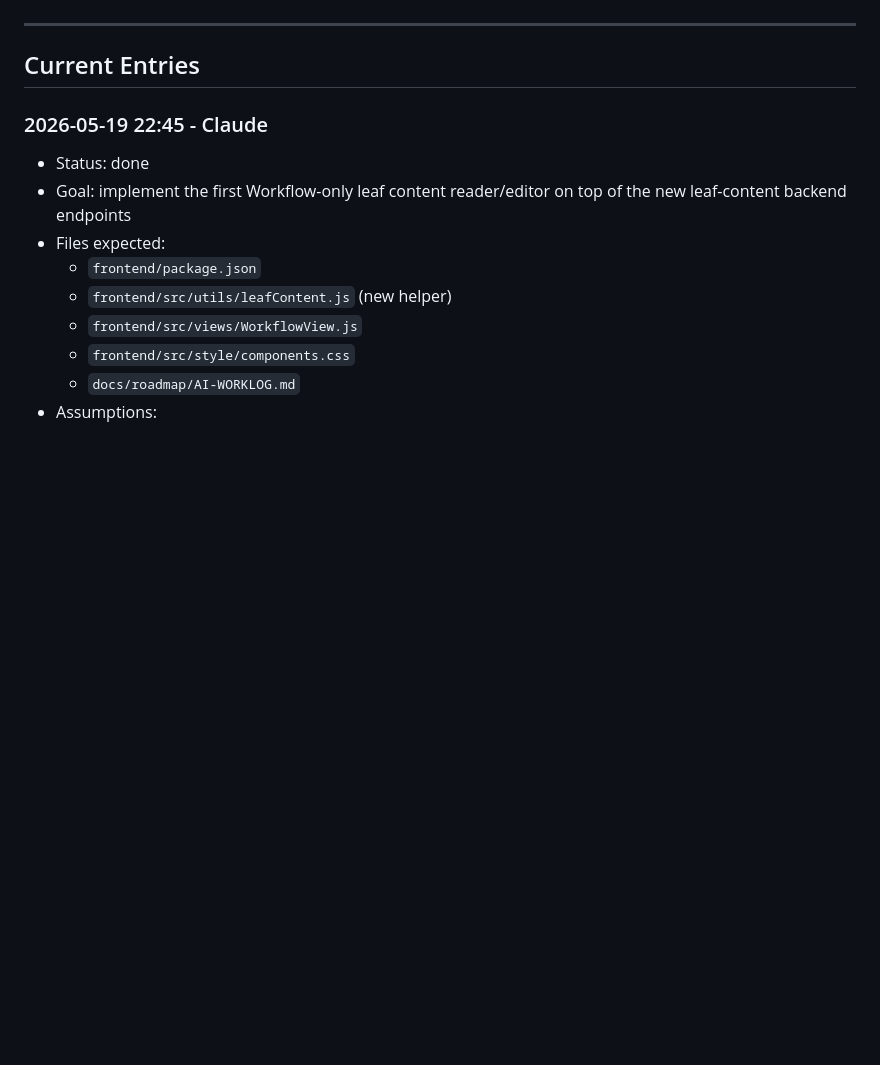
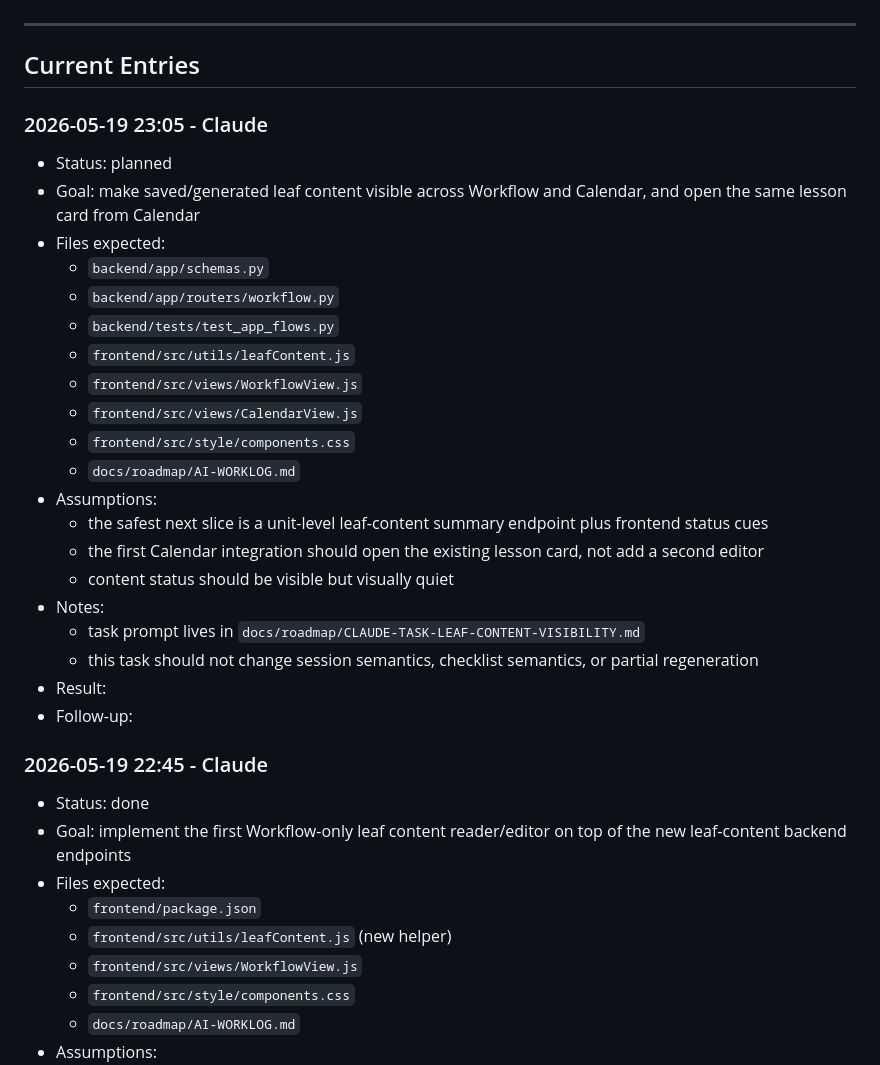
Before and after one commit to daseknahri/teacher, a Markdown page: docs/roadmap/AI-WORKLOG.md, the part around the change. GitHub-like rendering; blank space fills up the shorter version.

Commit message:
Add Claude leaf content visibility task

```diff
--- a/docs/roadmap/AI-WORKLOG.md
+++ b/docs/roadmap/AI-WORKLOG.md
@@ -37,6 +37,29 @@ Keep entries short and factual.
 ---
 
 ## Current Entries
+
+### 2026-05-19 23:05 - Claude
+
+- Status: planned
+- Goal: make saved/generated leaf content visible across Workflow and Calendar, and open the same lesson card from Calendar
+- Files expected:
+  - `backend/app/schemas.py`
+  - `backend/app/routers/workflow.py`
+  - `backend/tests/test_app_flows.py`
+  - `frontend/src/utils/leafContent.js`
+  - `frontend/src/views/WorkflowView.js`
+  - `frontend/src/views/CalendarView.js`
+  - `frontend/src/style/components.css`
+  - `docs/roadmap/AI-WORKLOG.md`
+- Assumptions:
+  - the safest next slice is a unit-level leaf-content summary endpoint plus frontend status cues
+  - the first Calendar integration should open the existing lesson card, not add a second editor
+  - content status should be visible but visually quiet
+- Notes:
+  - task prompt lives in `docs/roadmap/CLAUDE-TASK-LEAF-CONTENT-VISIBILITY.md`
+  - this task should not change session semantics, checklist semantics, or partial regeneration
+- Result:
+- Follow-up:
 
 ### 2026-05-19 22:45 - Claude
 
```
Also changed, not shown: docs/roadmap/CLAUDE-TASK-LEAF-CONTENT-VISIBILITY.md (added, +127 -0 lines).
